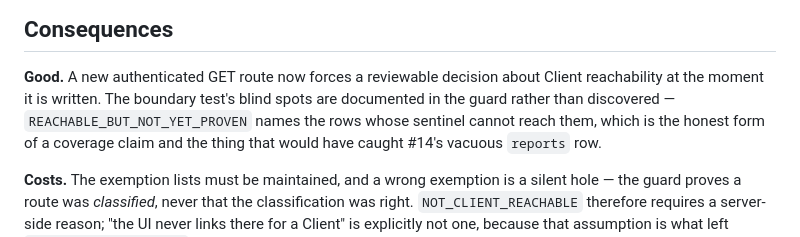
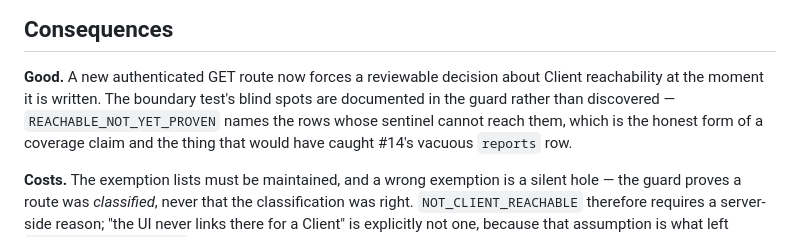
Before and after one commit to iamrgalisanao/itrack, a Markdown page: docs/adr/0001-client-scoping-row-and-field.md, the part around the change. Drawn GitHub-style.

```diff
--- a/docs/adr/0001-client-scoping-row-and-field.md
+++ b/docs/adr/0001-client-scoping-row-and-field.md
@@ -145,7 +145,7 @@ mechanisms, in the order they were added:
 
 **Good.** A new authenticated GET route now forces a reviewable decision about Client reachability at
 the moment it is written. The boundary test's blind spots are documented in the guard rather than
-discovered — `REACHABLE_BUT_NOT_YET_PROVEN` names the rows whose sentinel cannot reach them, which is
+discovered — `REACHABLE_NOT_YET_PROVEN` names the rows whose sentinel cannot reach them, which is
 the honest form of a coverage claim and the thing that would have caught #14's vacuous `reports` row.
 
 **Costs.** The exemption lists must be maintained, and a wrong exemption is a silent hole — the guard
```
Also changed, not shown: docs/outstanding-work.md (+1 -1 lines).
